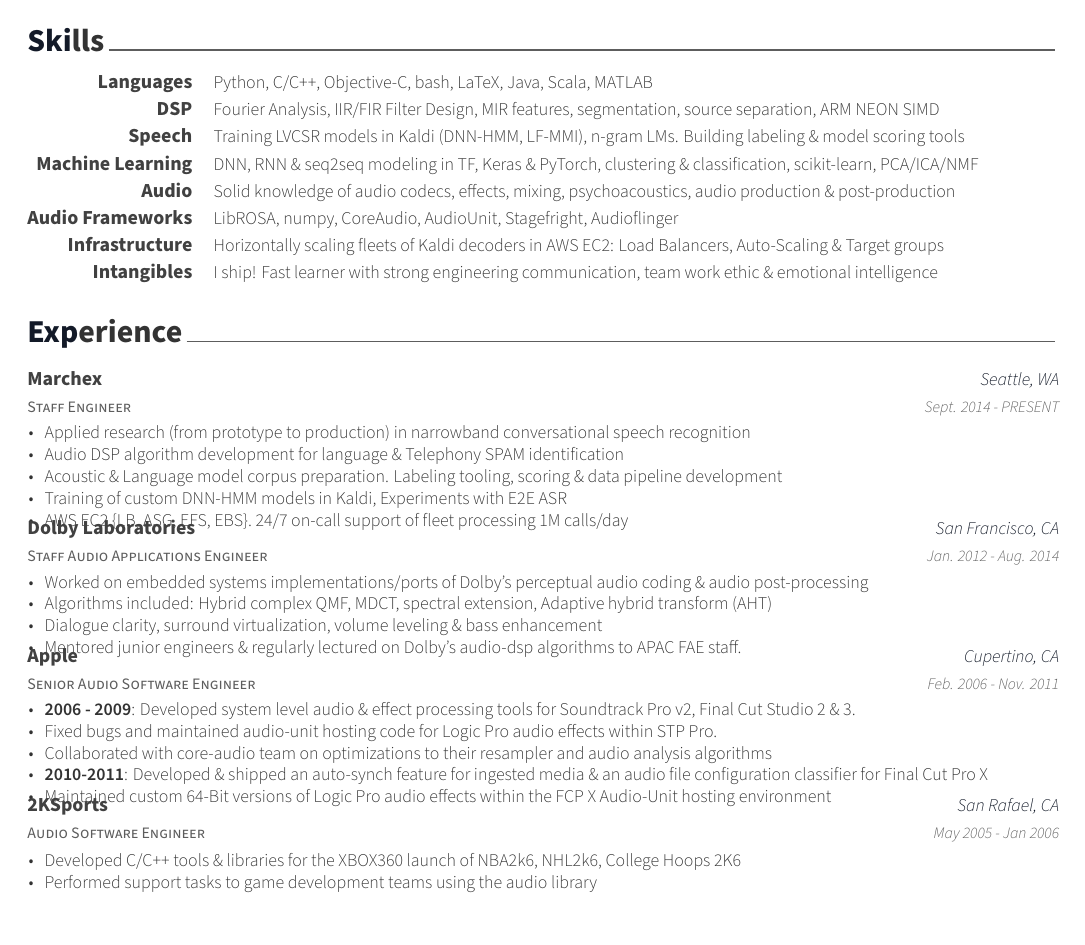
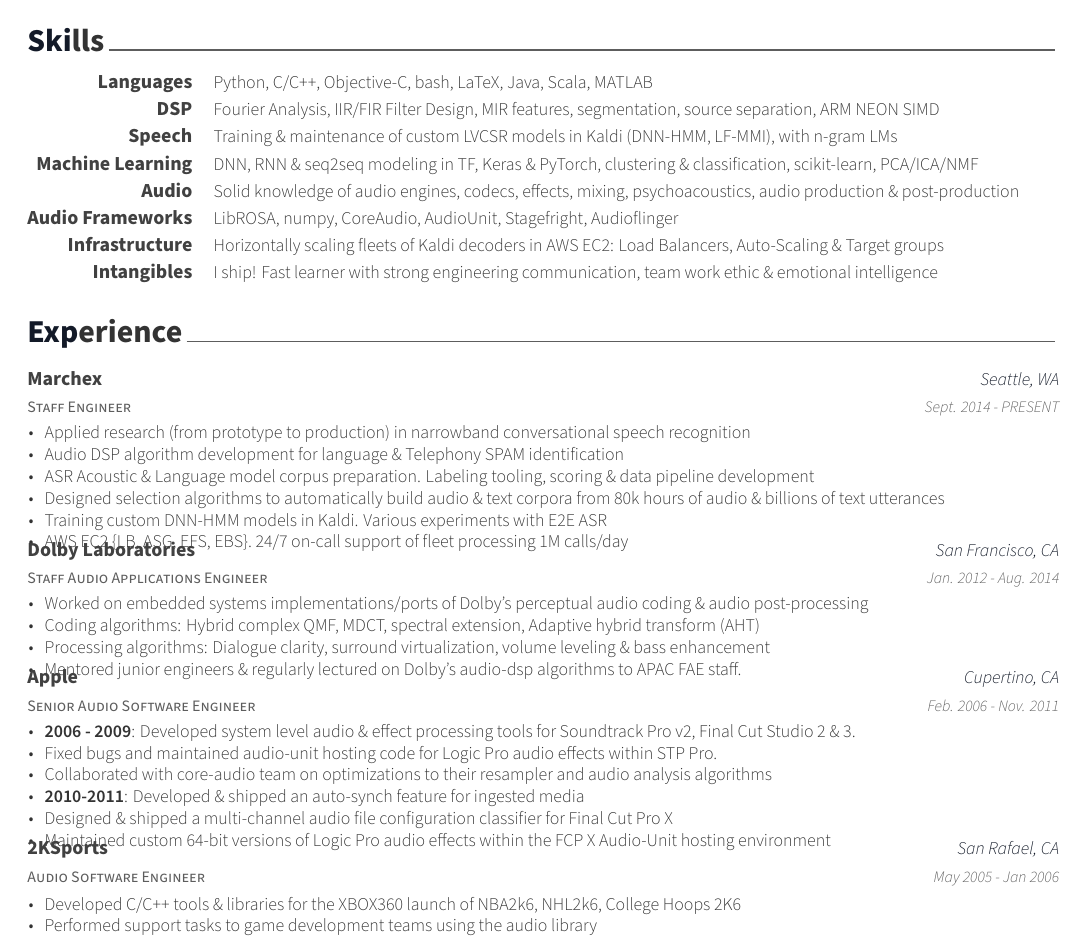
Before and after one commit to ruohoruotsi/cv, a LaTeX CV (cv.tex, which reads cv/experience.tex, cv/skills.tex): part of page 1 of 2, cut so that both start at the same text. Compiled offline with XeLaTeX.

Commit message:
[WRAP] it up orife

```diff
--- a/cv/experience.tex
+++ b/cv/experience.tex
@@ -19,8 +19,9 @@
       \begin{cvitems} % Description(s) of tasks/responsibilities
         \item {Applied research (from prototype to production) in narrowband conversational speech recognition}
         \item {Audio DSP algorithm development for language \& Telephony SPAM identification}
-        \item {Acoustic \& Language model corpus preparation. Labeling tooling, scoring \& data pipeline development}
-        \item {Training of custom DNN-HMM models in Kaldi, Experiments with E2E ASR}
+        \item {ASR Acoustic \& Language model corpus preparation. Labeling tooling, scoring \& data pipeline development}
+        \item {Designed selection algorithms to automatically build audio \& text corpora from 80k hours of audio \& billions of text utterances}
+        \item {Training custom DNN-HMM models in Kaldi. Various experiments with E2E ASR}
         \item {AWS EC2 \{LB, ASG, EFS, EBS\}. 24/7 on-call support of fleet processing 1M calls/day}
       \end{cvitems}
     }
@@ -34,8 +35,8 @@
     {
       \begin{cvitems} % Description(s) of tasks/responsibilities
         \item {Worked on embedded systems implementations/ports of Dolby's perceptual audio coding \& audio post-processing}
-        \item {Algorithms included: Hybrid complex QMF, MDCT, spectral extension, Adaptive hybrid transform (AHT)}
-        \item {Dialogue clarity, surround virtualization, volume leveling \& bass enhancement}
+        \item {Coding algorithms: Hybrid complex QMF, MDCT, spectral extension, Adaptive hybrid transform (AHT)}
+        \item {Processing algorithms: Dialogue clarity, surround virtualization, volume leveling \& bass enhancement}
         \item {Mentored junior engineers \& regularly lectured on Dolby's audio-dsp algorithms to APAC FAE staff.}
       \end{cvitems}
     }
@@ -51,8 +52,9 @@
         \item {\textbf{2006 - 2009}: Developed system level audio \& effect processing tools for Soundtrack Pro v2, Final Cut Studio 2 \& 3}.
         \item {Fixed bugs and maintained audio-unit hosting code for Logic Pro audio effects within STP Pro.}
         \item {Collaborated with core-audio team on optimizations to their resampler and audio analysis algorithms}
-        \item {\textbf{2010-2011}: Developed \& shipped an auto-synch feature for ingested media \& an audio file configuration classifier for Final Cut Pro X}
-		\item {Maintained custom 64-Bit versions of Logic Pro audio effects within the FCP X Audio-Unit hosting environment}
+        \item {\textbf{2010-2011}: Developed \& shipped an auto-synch feature for ingested media}
+        \item {Designed \& shipped a multi-channel audio file configuration classifier for Final Cut Pro X}
+		\item {Maintained custom 64-bit versions of Logic Pro audio effects within the FCP X Audio-Unit hosting environment}
       \end{cvitems}
     }
 
--- a/cv/skills.tex
+++ b/cv/skills.tex
@@ -18,10 +18,11 @@
   \cvskill
     {DSP} % Category
     {Fourier Analysis, IIR/FIR Filter Design, MIR features, segmentation, source separation, ARM NEON SIMD} % Skills
+
 %---------------------------------------------------------
   \cvskill
     {Speech} % Category
-    {Training LVCSR models in Kaldi (DNN-HMM, LF-MMI), n-gram LMs. Building labeling \& model scoring tools} % Skills
+    {Training \& maintenance of custom LVCSR models in Kaldi (DNN-HMM, LF-MMI), with n-gram LMs} % Skills
 
 %---------------------------------------------------------
   \cvskill
@@ -31,7 +32,7 @@
 %---------------------------------------------------------
   \cvskill
     {Audio} % Category
-    {Solid knowledge of audio codecs, effects, mixing, psychoacoustics, audio production \& post-production } % Skills
+    {Solid knowledge of audio engines, codecs, effects, mixing, psychoacoustics, audio production \& post-production } % Skills
 
 %---------------------------------------------------------
   \cvskill
```
Also changed, not shown: cv.pdf.
